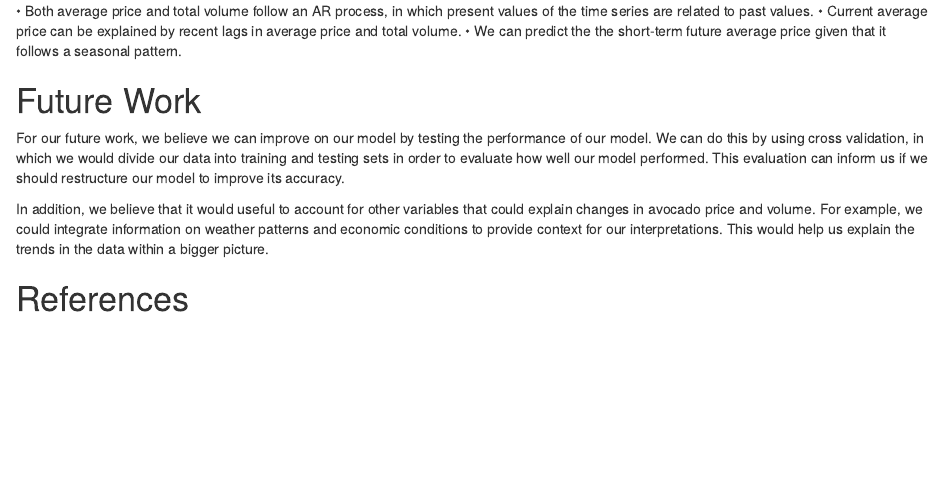
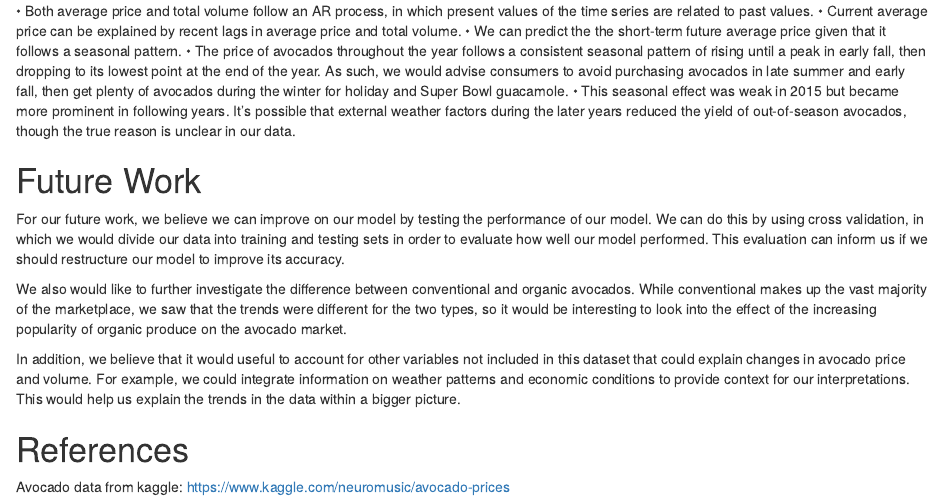
Before and after one commit to calvinraab/Avocado-Analysis, an R Markdown document (avocado_rmd.Rmd): the page in a window 1100 px wide, from 15200 px down. Rendered offline with R 4.5, knitr and Pandoc, with nearby package versions.

Commit message:
added to conclusion

```diff
--- a/avocado_rmd.Rmd
+++ b/avocado_rmd.Rmd
@@ -210,11 +209,16 @@ Based on our analysis, we make the following key conclusions:
 • Both average price and total volume follow an AR process, in which present values of the time series are related to past values.
 • Current average price can be explained by recent lags in average price and total volume.
 • We can predict the the short-term future average price given that it follows a seasonal pattern.
-
+• The price of avocados throughout the year follows a consistent seasonal pattern of rising until a peak in early fall, then dropping to its lowest point at the end of the year. As such, we would advise consumers to avoid purchasing avocados in late summer and early fall, then get plenty of avocados during the winter for holiday and Super Bowl guacamole.
+• This seasonal effect was weak in 2015 but became more prominent in following years. It's possible that external weather factors during the later years reduced the yield of out-of-season avocados, though the true reason is unclear in our data.
 
 # Future Work
 For our future work, we believe we can improve on our model by testing the performance of our model. We can do this by using cross validation, in which we would divide our data into training and testing sets in order to evaluate how well our model performed. This evaluation can inform us if we should restructure our model to improve its accuracy.
 
-In addition, we believe that it would useful to account for other variables that could explain changes in avocado price and volume. For example, we could integrate information on weather patterns and economic conditions to provide context for our interpretations. This would help us explain the trends in the data within a bigger picture.
+We also would like to further investigate the difference between conventional and organic avocados. While conventional makes up the vast majority of the marketplace, we saw that the trends were different for the two types, so it would be interesting to look into the effect of the increasing popularity of organic produce on the avocado market.
+
+In addition, we believe that it would useful to account for other variables not included in this dataset that could explain changes in avocado price and volume. For example, we could integrate information on weather patterns and economic conditions to provide context for our interpretations. This would help us explain the trends in the data within a bigger picture.
 
 # References
+
+Avocado data from kaggle: https://www.kaggle.com/neuromusic/avocado-prices
```
Also changed, not shown: avocado_rmd.Rmd (1 more changed lines).
